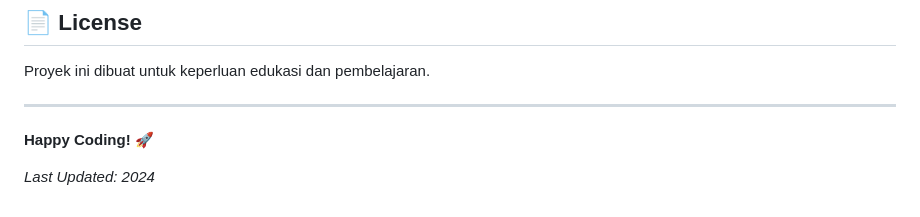
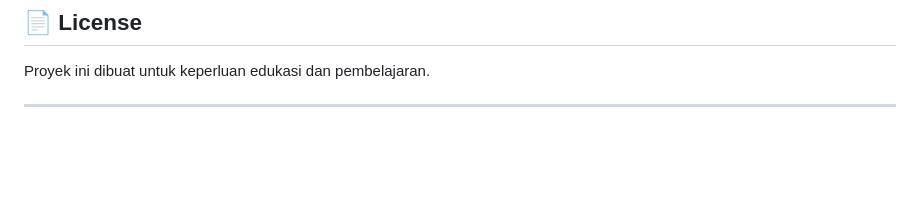
Before and after one commit to FebrianiDwi/HotelKu, a Markdown page: README.md, the part around the change. Drawn GitHub-style; blank space fills up the shorter version.

```diff
--- a/README.md
+++ b/README.md
@@ -367,7 +367,3 @@ HotelKu/
 Proyek ini dibuat untuk keperluan edukasi dan pembelajaran.
 
 ---
-
-**Happy Coding! 🚀**
-
-*Last Updated: 2024*
```
